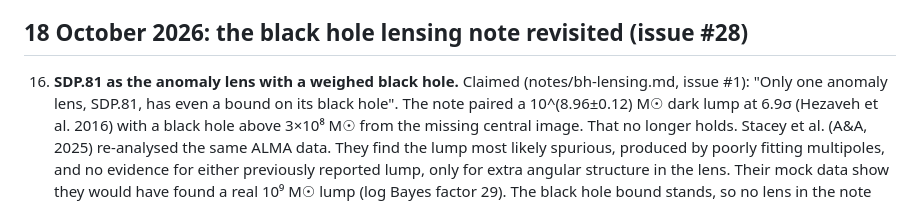
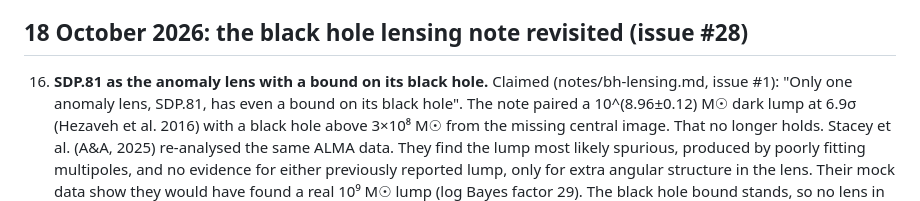
Before and after one commit to Foundation-0/fractals, a Markdown page: CORRECTIONS.md, the part around the change. GitHub-like rendering.

```diff
--- a/CORRECTIONS.md
+++ b/CORRECTIONS.md
@@ -107,7 +107,7 @@ Claims made during the exploration that did not survive it, kept so the record s
 
 ## 18 October 2026: the black hole lensing note revisited (issue #28)
 
-16. **SDP.81 as the anomaly lens with a weighed black hole.** Claimed (notes/bh-lensing.md, issue #1): "Only one
+16. **SDP.81 as the anomaly lens with a bound on its black hole.** Claimed (notes/bh-lensing.md, issue #1): "Only one
     anomaly lens, SDP.81, has even a bound on its black hole". The note paired a 10^(8.96±0.12) M☉ dark lump at
     6.9σ (Hezaveh et al. 2016) with a black hole above 3×10⁸ M☉ from the missing central image. That no longer
     holds. Stacey et al. (A&A, 2025) re-analysed the same ALMA data. They find the lump most likely spurious,
```
Also changed, not shown: notes/bh-lensing.md (+52 -48 lines).
